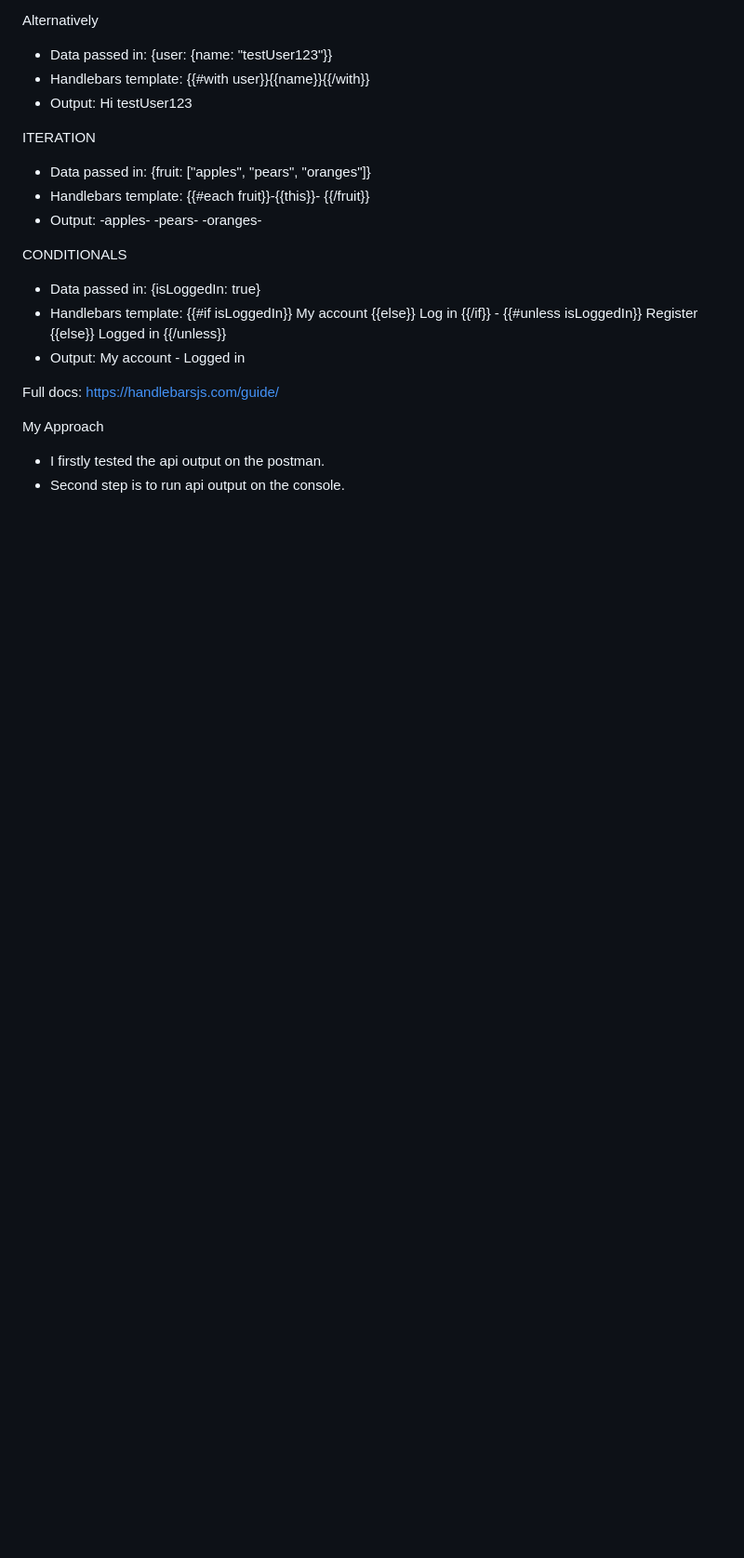
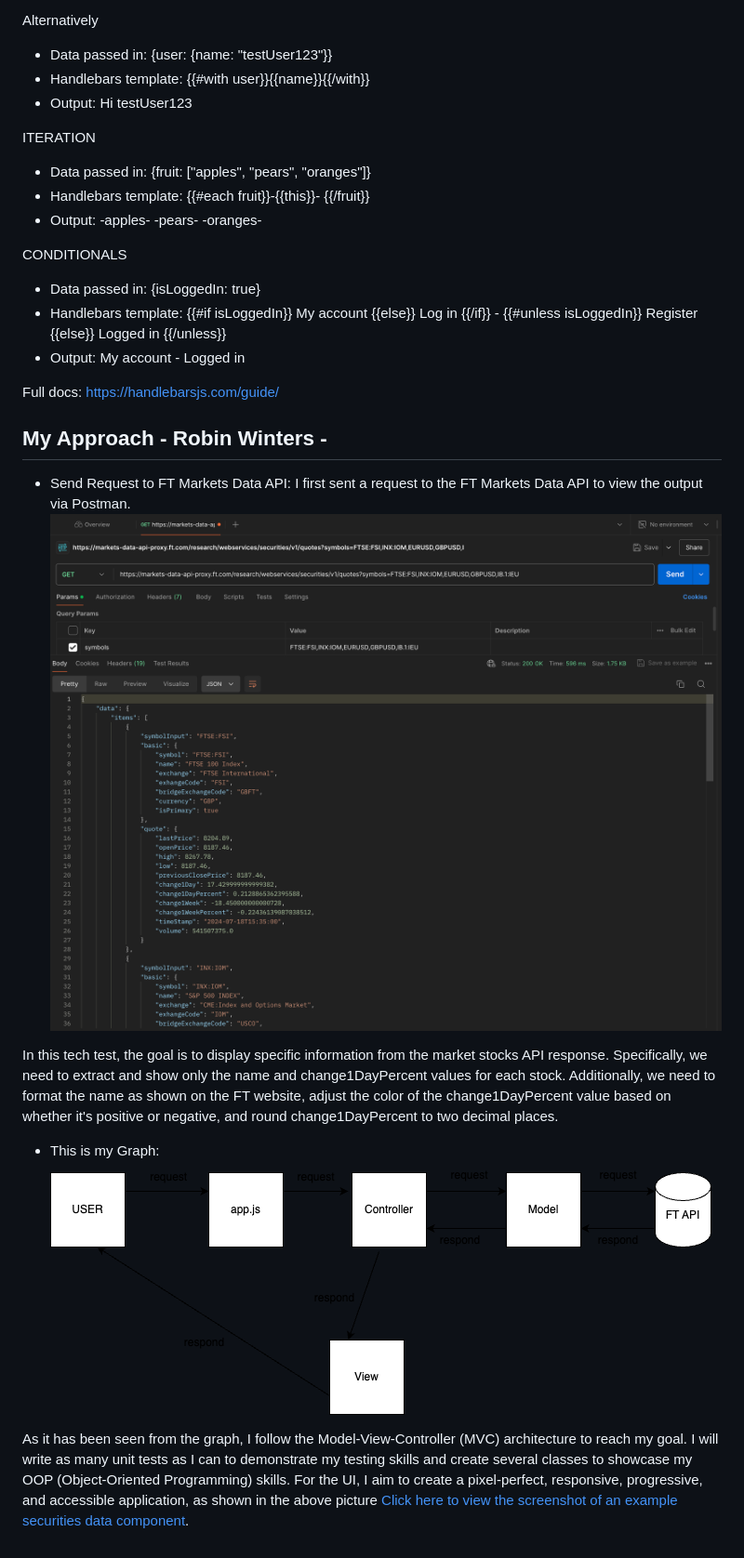
Before and after one commit to robinucar/FT_Tech_Test, a Markdown page: README.md, the part around the change. Shown: that part at 93% size. GitHub-like rendering; pictures changed too: assest/my_approach.png (added), assest/postman_req.png (added); blank space fills up the shorter version.

Commit message:
Readme.md Updated, started my approach

```diff
--- a/README.md
+++ b/README.md
@@ -149,7 +149,15 @@ CONDITIONALS
 
 Full docs: https://handlebarsjs.com/guide/
 
-My Approach
+## My Approach - Robin Winters -
 
-- I firstly tested the api output on the postman.
-- Second step is to run api output on the console.
+- Send Request to FT Markets Data API: I first sent a request to the FT Markets Data API to view the output via Postman.
+  ![Request to API via Postman](assest/postman_req.png)
+
+In this tech test, the goal is to display specific information from the market stocks API response. Specifically, we need to extract and show only the name and change1DayPercent values for each stock. Additionally, we need to format the name as shown on the FT website, adjust the color of the change1DayPercent value based on whether it's positive or negative, and round change1DayPercent to two decimal places.
+
+- This is my Graph:
+  ![My MVC Graph](assest/my_approach.png)
+
+As it has been seen from the graph, I follow the Model-View-Controller (MVC) architecture to reach my goal.
+I will write as many unit tests as I can to demonstrate my testing skills and create several classes to showcase my OOP (Object-Oriented Programming) skills. For the UI, I aim to create a pixel-perfect, responsive, progressive, and accessible application, as shown in the above picture [Click here to view the screenshot of an example securities data component](https://user-images.githubusercontent.com/51677/67555386-b6c5fc80-f700-11e9-86bd-55e975be0441.png).
```
Also changed, not shown: 1 other file.
